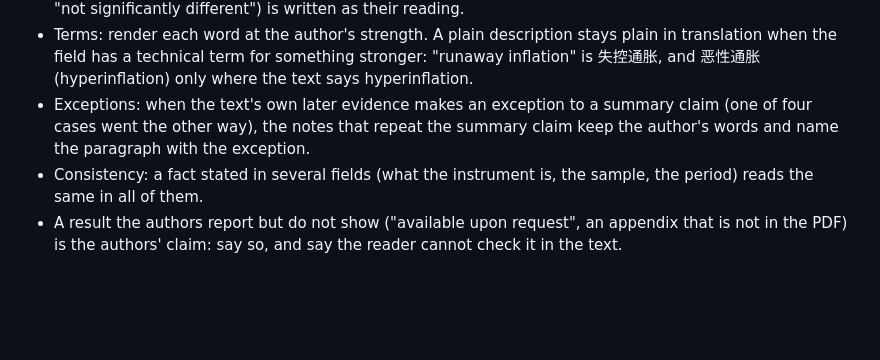
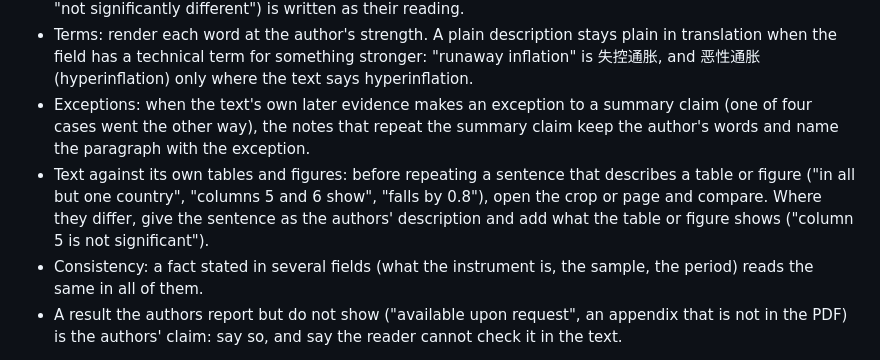
Before and after one commit to Liangzhen-Chen/literature-guide-read, a Markdown page: references/method.md, the part around the change. Rendered like a GitHub page; blank space fills up the shorter version.

Commit message:
reading rules: a sentence describing a table or figure is compared with the crop before it is repeated; the second read does the same (0.7.1)

```diff
--- a/references/method.md
+++ b/references/method.md
@@ -144,6 +144,7 @@ First reread each claim, flow step, note and recall answer beside its paragraph
 - Setting: every number names where it comes from (table and column, sample, specification). A comparison of two estimates says when they come from different samples, methods, shocks or denominators; when a paper gives ranges from several methods, also compare within one method. Name the group a number covers when the authors' label is broader (an "EU" that is 19 member states), and carry the authors' limits on which members a result holds for. When the robustness checks change the size of a headline estimate, give the range, not only that it stays significant. A result that is not significant in a subgroup or specification is said to be not significant, not that it has no effect or a different effect. A conclusion the authors read off point estimates without a test shown (a coefficient above 1, two estimates "not significantly different") is written as their reading.
 - Terms: render each word at the author's strength. A plain description stays plain in translation when the field has a technical term for something stronger: "runaway inflation" is 失控通胀, and 恶性通胀 (hyperinflation) only where the text says hyperinflation.
 - Exceptions: when the text's own later evidence makes an exception to a summary claim (one of four cases went the other way), the notes that repeat the summary claim keep the author's words and name the paragraph with the exception.
+- Text against its own tables and figures: before repeating a sentence that describes a table or figure ("in all but one country", "columns 5 and 6 show", "falls by 0.8"), open the crop or page and compare. Where they differ, give the sentence as the authors' description and add what the table or figure shows ("column 5 is not significant").
 - Consistency: a fact stated in several fields (what the instrument is, the sample, the period) reads the same in all of them.
 - A result the authors report but do not show ("available upon request", an appendix that is not in the PDF) is the authors' claim: say so, and say the reader cannot check it in the text.
 
```
Also changed, not shown: CHANGELOG.md (+1 -1 lines), references/review.md (+1 -1 lines).
